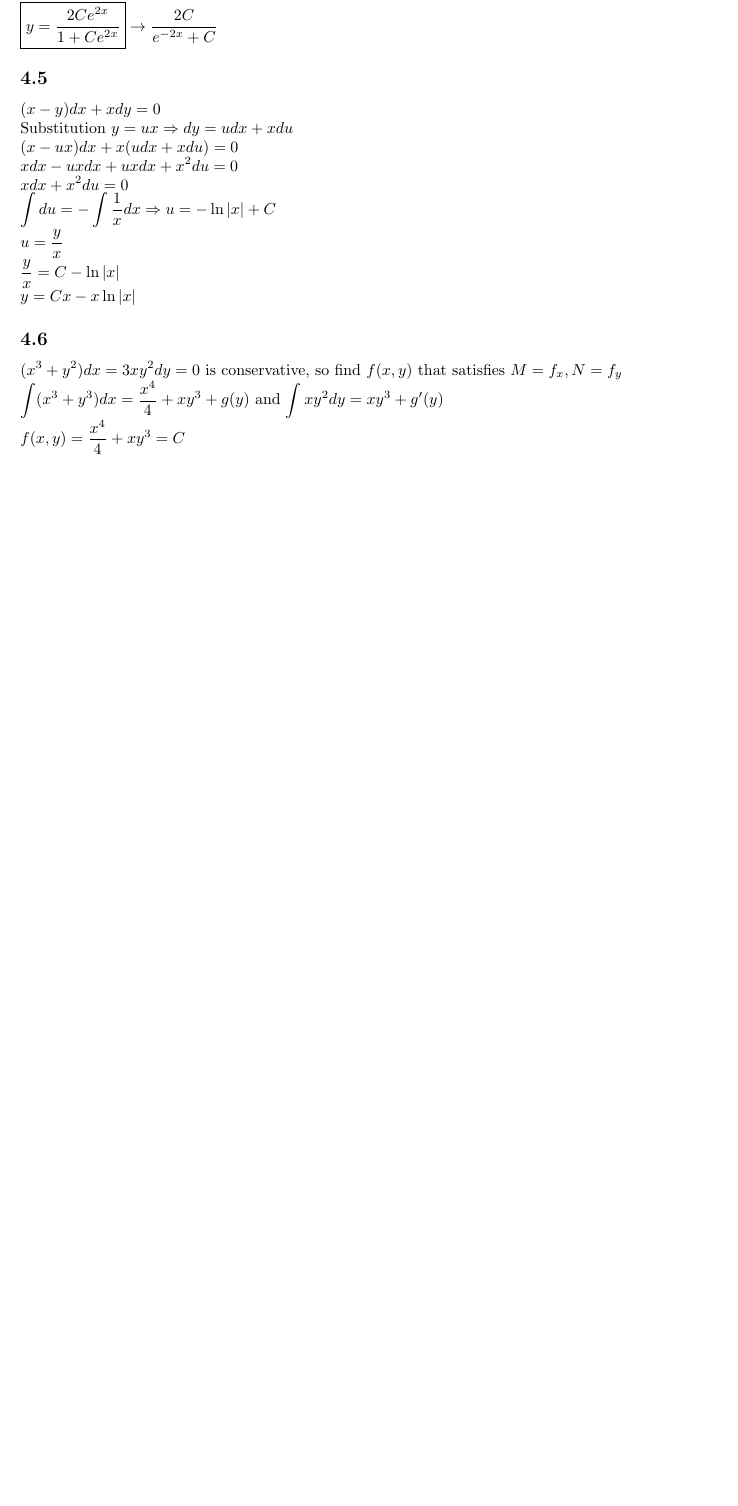
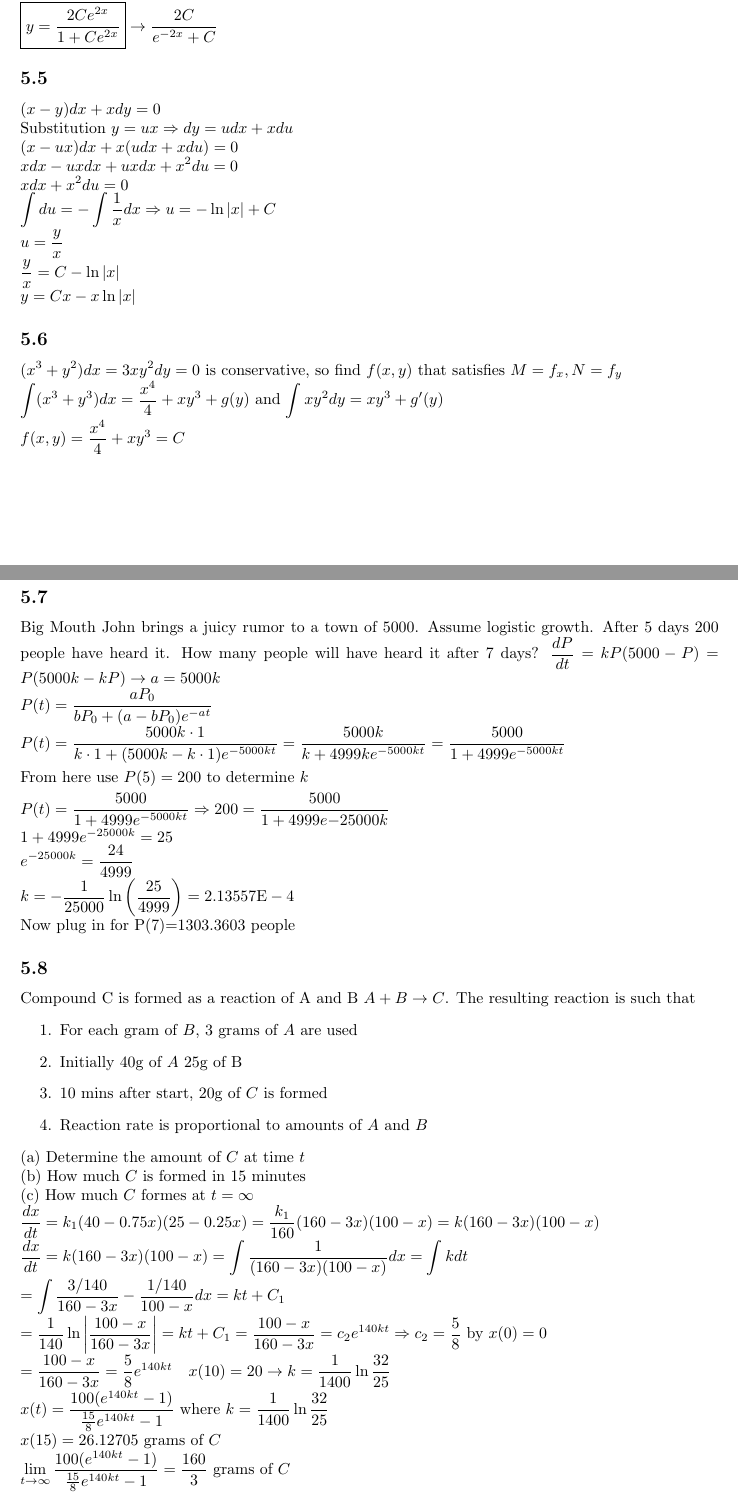
Before and after one commit to tpate0562/MATH2-Lecture-Notes, a LaTeX document (MATH2 Lecture Notes.tex): part of page 10 of 10 before the commit and two parts of pages 12 and 13 of 13 after it, the two joined at a grey line, cut so that both start at the same text, the shorter picture padded with empty space. Compiled offline with pdfLaTeX.

Commit message:
Notes 2/18

```diff
--- a/MATH2 Lecture Notes.tex
+++ b/MATH2 Lecture Notes.tex
@@ -264,4 +294,33 @@ $(x-y)dx+xdy=0$
 \subsection{}
 $(x^3+y^2)dx=3xy^2dy=0$ is conservative, so find $f(x,y)$ that satisfies $M=f_x, N=f_y$
 \\$\int (x^3+y^3)dx = \frac{x^4}{4}+xy^3+g(y)$ and $\int xy^2dy = {xy^3} + g'(y) \\ f(x,y)=\frac{x^4}{4}+xy^3=C$
+\subsection{}
+Big Mouth John brings a juicy rumor to a town of 5000. Assume logistic growth. After 5 days 200 people have heard it. How many people will have heard it after 7 days?
+$\frac{dP}{dt}=kP(5000-P) = P(5000k-kP) \rightarrow a=5000k \\ P(t)=\frac{aP_0}{bP_0+(a-bP_0)e^{-at}} \\ P(t)=\frac{5000k\cdot 1}{k \cdot 1 + (5000k-k\cdot 1)e^{-5000kt}}=\frac{5000k}{k+4999ke^{-5000kt}} = \frac{5000}{1+4999e^{-5000kt}}$
+\\[0.05in]From here use $P(5)=200$ to determine $k$
+\\[0.05in]$P(t)=\frac{5000}{1+4999e^{-5000kt}} \Rightarrow 200=\frac{5000}{1+4999e{-25000k}}
+\\1+4999e^{-25000k}=25
+\\e^{-25000k}=\frac{24}{4999} \\ k=-\frac{1}{25000}\ln\left(\frac{25}{4999}\right) = 2.13557\text{E}-4
+$\\Now plug in for P(7)=1303.3603 people
+\subsection{}
+Compound C is formed as a reaction of A and B $A+B\rightarrow C$. The resulting reaction is such that
+\begin{enumerate}
+    \item For each gram of $B$, 3 grams of $A$ are used
+    \item Initially 40g of $A$ 25g of B
+    \item 10 mins after start, 20g of $C$ is formed
+    \item Reaction rate is proportional to amounts of $A$ and $B$
+\end{enumerate}
+(a) Determine the amount of $C$ at time $t$
+\\(b) How much $C$ is formed in 15 minutes
+\\(c) How much $C$ formes at $t=\infty$
+\\$\frac{dx}{dt}=k_1(40-0.75x)(25-0.25x) = \frac{k_1}{160}(160-3x)(100-x) = k(160-3x)(100-x)
+\\\frac{dx}{dt}=k(160-3x)(100-x)
+=\int \frac{1}{(160-3x)(100-x)}dx=\int k dt
+\\=\int \frac{3/140}{160-3x}-\frac{1/140}{100-x}dx = kt+C_1
+\\=\frac{1}{140}\ln \left|\frac{100-x}{160-3x}\right|=kt+C_1
+=\frac{100-x}{160-3x}=c_2e^{140kt} \Rightarrow c_2=\frac{5}{8}$ by $x(0)=0
+\\=\frac{100-x}{160-3x}=\frac{5}{8}e^{140kt} \quad x(10)=20 \rightarrow k =\frac{1}{1400}\ln \frac{32}{25}
+\\x(t)=\frac{100(e^{140kt}-1)}{\frac{15}{8}e^{140kt}-1}$ where $k =\frac{1}{1400}\ln \frac{32}{25}
+\\x(15)=26.12705$ grams of $C$
+\\$\lim_{t\rightarrow\infty}\frac{100(e^{140kt}-1)}{\frac{15}{8}e^{140kt}-1} = \frac{160}{3}$ grams of $C$
 \end{document}
```
Also changed, not shown: MATH2 Lecture Notes.pdf, MATH2 Lecture Notes.tex (30 more changed lines), 7 other files.
